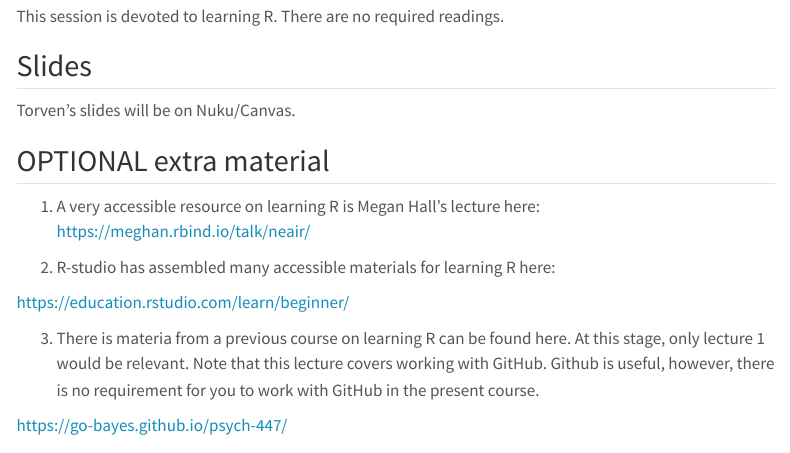
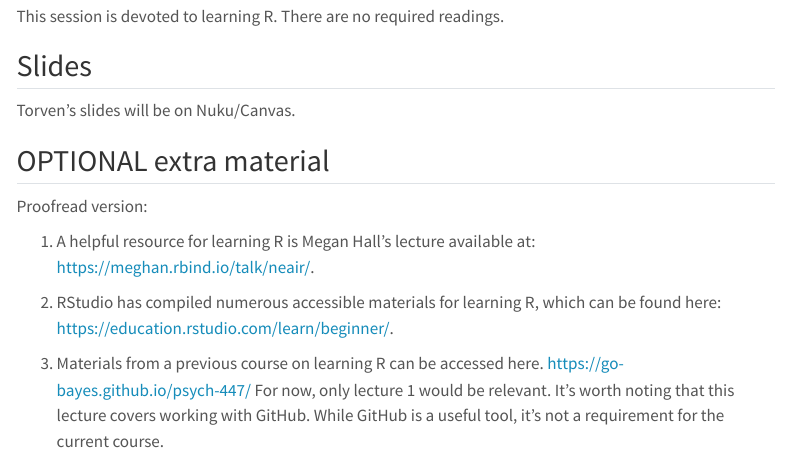
Before and after one commit to go-bayes/psych-434-2023, a Quarto document (content/02-content.qmd): the page in a window 1100 px wide, from 220 px down. Rendered offline with R 4.5, knitr and Pandoc in place of Quarto, with nearby package versions; menus at the side of the page are left out.

Commit message:
clarified instructions

```diff
--- a/content/02-content.qmd
+++ b/content/02-content.qmd
@@ -21,13 +21,10 @@ Torven's slides will be on Nuku/Canvas.
 
 ## OPTIONAL extra material
 
-(1) A very accessible resource on learning R is Megan Hall's lecture here:
-[https://meghan.rbind.io/talk/neair/](https://meghan.rbind.io/talk/neair/)
+Proofread version:
 
-(2) R-studio has assembled many accessible materials for learning R here:
+(1) A helpful resource for learning R is Megan Hall's lecture available at: [https://meghan.rbind.io/talk/neair/](https://meghan.rbind.io/talk/neair/).
 
-[https://education.rstudio.com/learn/beginner/](https://education.rstudio.com/learn/beginner/)
+(2) RStudio has compiled numerous accessible materials for learning R, which can be found here: [https://education.rstudio.com/learn/beginner/](https://education.rstudio.com/learn/beginner/).
 
-(3)  There is materia from a previous course on learning R can be found here.  At this stage, only lecture 1 would be relevant. Note that this lecture covers working with GitHub. Github is useful, however, there is no requirement for you to work with GitHub in the present course.
-
-[https://go-bayes.github.io/psych-447/](https://go-bayes.github.io/psych-447/)
+(3) Materials from a previous course on learning R can be accessed here.  [https://go-bayes.github.io/psych-447/](https://education.rstudio.com/learn/beginner/) For now, only lecture 1 would be relevant. It's worth noting that this lecture covers working with GitHub. While GitHub is a useful tool, it's not a requirement for the current course.
```
Also changed, not shown: docs/search.json, 1 other file.
